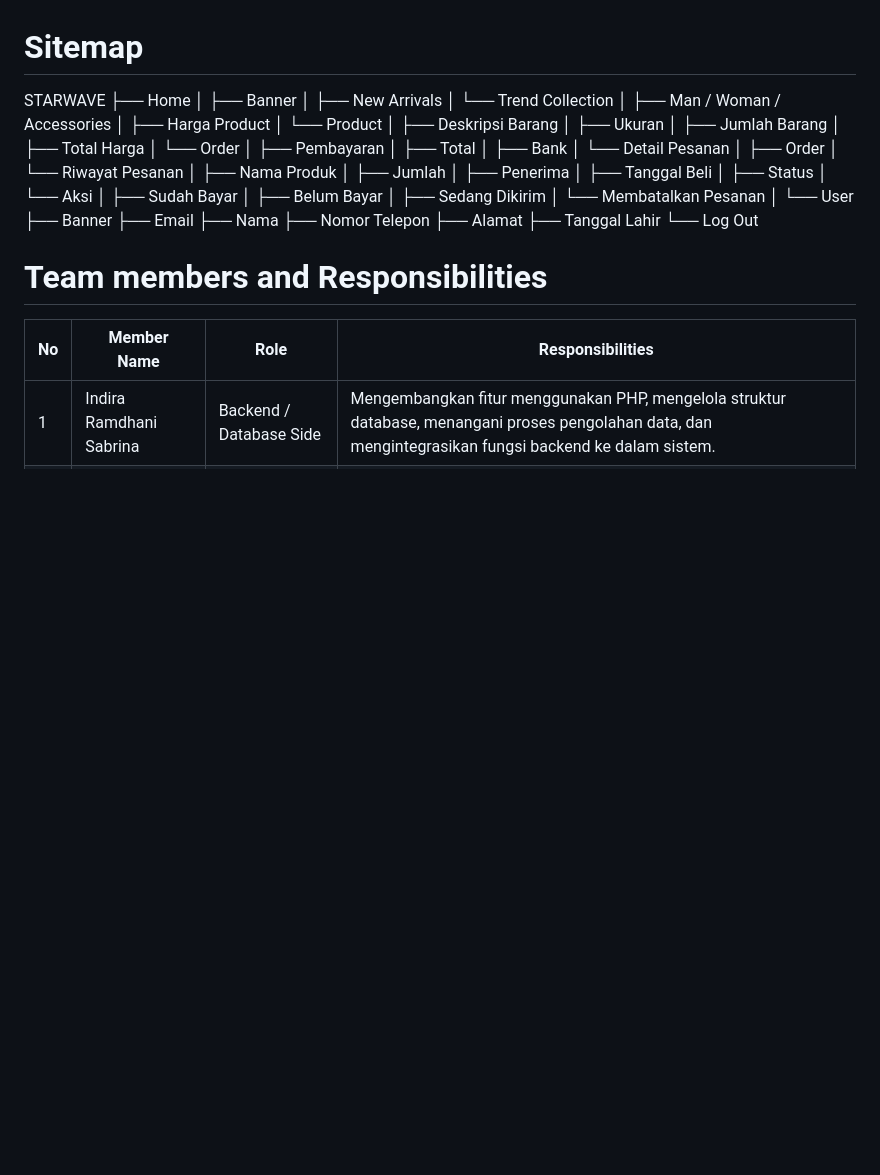
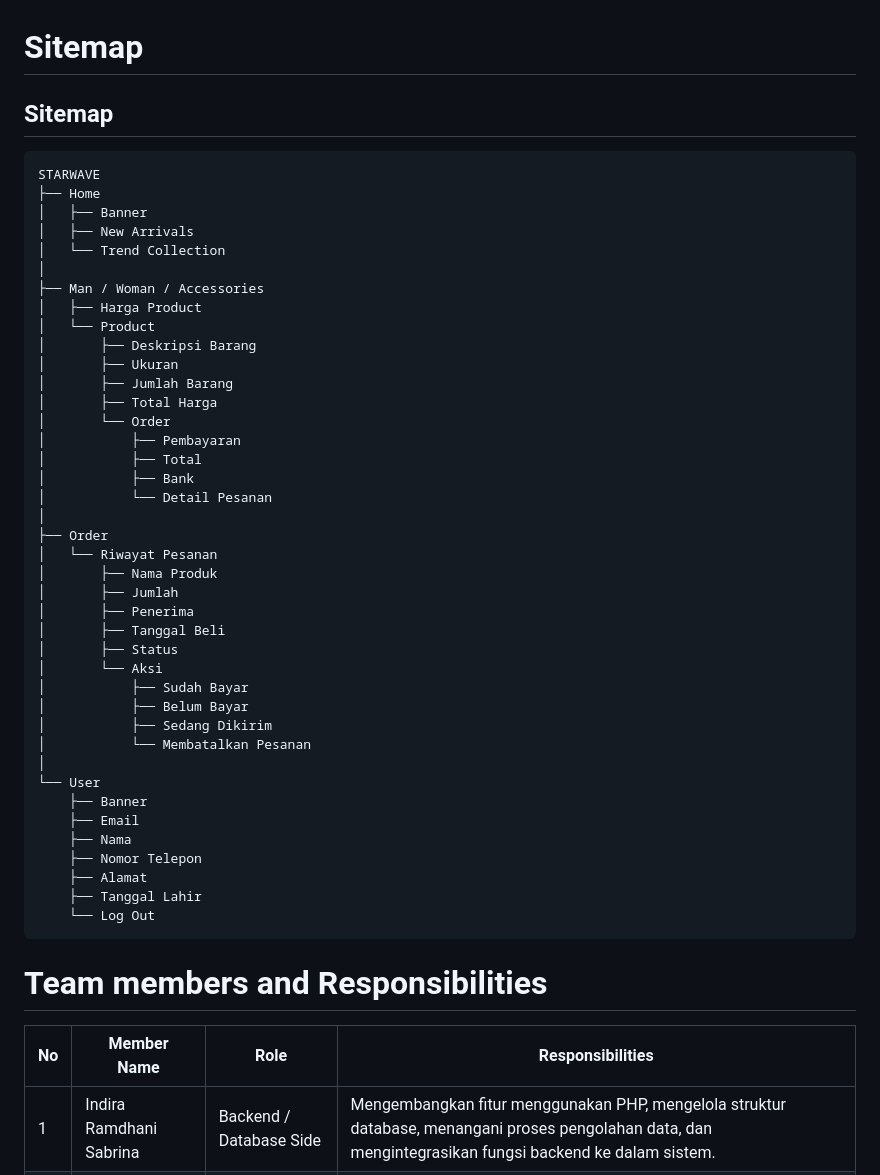
Before and after one commit to andreacorinaaa/Starwave, a Markdown page: README.md, the part around the change. Rendered like a GitHub page; blank space fills up the shorter version.

Commit message:
Update README.md
Added a Sitemap section to the README and updated formatting.

````diff
--- a/README.md
+++ b/README.md
@@ -43,6 +43,9 @@ ADMIN
 
 # Sitemap
 
+## Sitemap
+
+```
 STARWAVE
 ├── Home
 │   ├── Banner
@@ -83,6 +86,7 @@ STARWAVE
     ├── Alamat
     ├── Tanggal Lahir
     └── Log Out
+```
 
 
 # Team members and Responsibilities
````
